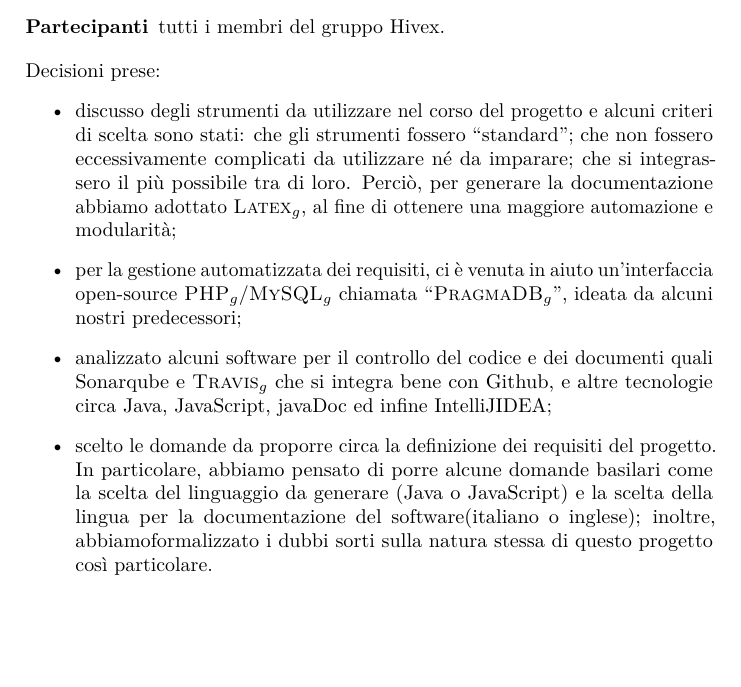
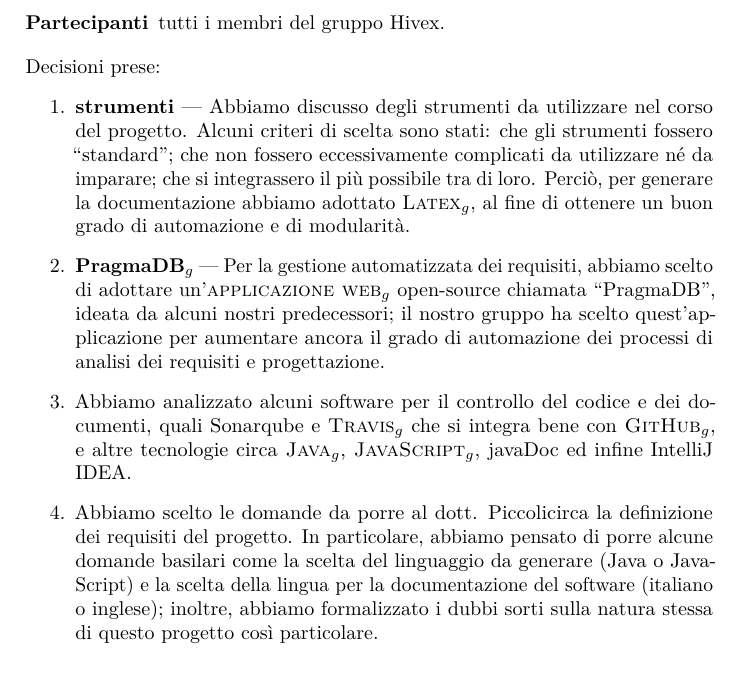
Before and after one commit to hivex-unipd/swedesigner-doc, a LaTeX document (Interni/Verbali/VI_16-12-12.tex): part of page 2 of 2, cut so that both start at the same text. Compiled offline with pdfLaTeX.

Commit message:
modificato VI_16-12-12.tex

```diff
--- a/Interni/Verbali/VI_16-12-12.tex
+++ b/Interni/Verbali/VI_16-12-12.tex
@@ -26,10 +26,10 @@
 \end{description}
 
 Decisioni prese:
-\begin{itemize}
-\item discusso degli strumenti da utilizzare nel corso del progetto e alcuni criteri di scelta sono stati: che gli strumenti fossero “standard”; che non fossero eccessivamente complicati da utilizzare né da imparare; che si integrassero il più possibile tra di loro. Perciò, per generare la documentazione abbiamo adottato \gloss{Latex}, al fine di ottenere una maggiore automazione e modularità;
-\item per la gestione automatizzata dei requisiti, ci è venuta in aiuto un'interfaccia open-source \gloss{PHP}/\gloss{MySQL} chiamata “\gloss{PragmaDB}”, ideata da alcuni nostri predecessori;
-\item analizzato alcuni software per il controllo del codice e dei documenti quali Sonarqube e \gloss{Travis} che si integra bene con Github, e altre tecnologie circa Java, JavaScript, javaDoc ed infine IntelliJIDEA;
-\item scelto le domande da proporre circa la definizione dei requisiti del progetto. In particolare, abbiamo pensato di porre alcune domande basilari come la scelta del linguaggio da generare (Java o JavaScript) e la scelta della lingua per la documentazione del software(italiano o inglese); inoltre, abbiamoformalizzato i dubbi sorti sulla natura stessa di questo progetto così particolare.
-\end{itemize}
+\begin{enumerate}
+	\item \textbf{strumenti} --- Abbiamo discusso degli strumenti da utilizzare nel corso del progetto. Alcuni criteri di scelta sono stati: che gli strumenti fossero “standard”; che non fossero eccessivamente complicati da utilizzare né da imparare; che si integrassero il più possibile tra di loro. Perciò, per generare la documentazione abbiamo adottato \gloss{Latex}, al fine di ottenere un buon grado di automazione e di modularità.
+	\item \textbf{\gloss{PragmaDB}} --- Per la gestione automatizzata dei requisiti, abbiamo scelto di adottare un'\gloss{applicazione web} open-source chiamata “PragmaDB”, ideata da alcuni nostri predecessori; il nostro gruppo ha scelto quest'applicazione per aumentare ancora il grado di automazione dei processi di analisi dei requisiti e progettazione.
+	\item Abbiamo analizzato alcuni software per il controllo del codice e dei documenti, quali Sonarqube e \gloss{Travis} che si integra bene con \gloss{GitHub}, e altre tecnologie circa \gloss{Java}, \gloss{JavaScript}, javaDoc ed infine IntelliJ IDEA.
+	\item Abbiamo scelto le domande da porre al \GP circa la definizione dei requisiti del progetto. In particolare, abbiamo pensato di porre alcune domande basilari come la scelta del linguaggio da generare (Java o JavaScript) e la scelta della lingua per la documentazione del software (italiano o inglese); inoltre, abbiamo formalizzato i dubbi sorti sulla natura stessa di questo progetto così particolare.
+\end{enumerate}
 \end{document}
```
